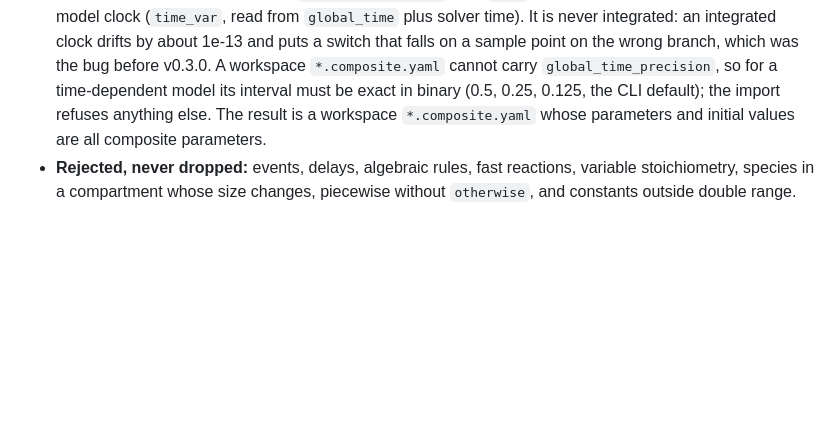
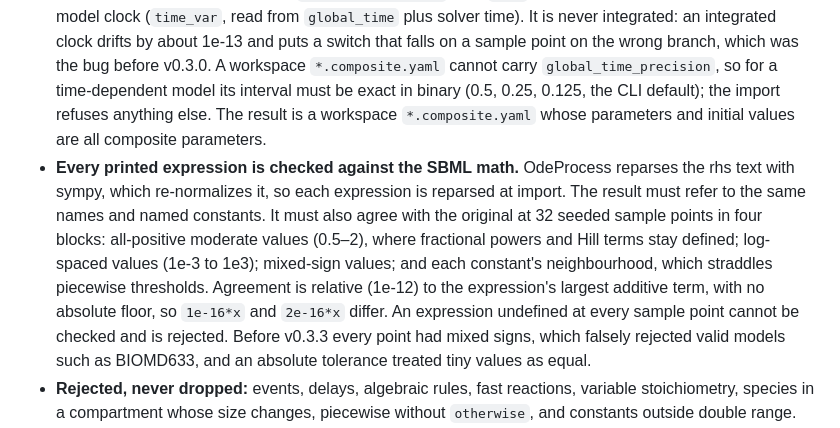
Before and after one commit to vivarium-collective/viva-expressions, a Markdown page: README.md, the part around the change. Rendered like a GitHub page; blank space fills up the shorter version.

Commit message:
docs(readme): describe the SBML import equivalence check
Co-Authored-By: Claude Opus 5.5 <noreply@anthropic.com>

````diff
--- a/README.md
+++ b/README.md
@@ -308,6 +308,7 @@ uv run python -m viva_expressions.sbml export viva_expressions/composites/michae
 ```
 
 - **Import** follows SBML L3V2 semantics. Kinetic laws are extents per time. Each species is integrated in its symbol's units (a concentration unless `hasOnlySubstanceUnits`). Boundary and constant species are untouched by reactions, and conversion factors apply. libsbml expands function definitions and initial assignments and promotes local parameters. Assignment rules are substituted into the derivatives and are also emitted as outputs through a `MathExpressionStep`. The `time` csymbol becomes OdeProcess's exact model clock (`time_var`, read from `global_time` plus solver time). It is never integrated: an integrated clock drifts by about 1e-13 and puts a switch that falls on a sample point on the wrong branch, which was the bug before v0.3.0. A workspace `*.composite.yaml` cannot carry `global_time_precision`, so for a time-dependent model its interval must be exact in binary (0.5, 0.25, 0.125, the CLI default); the import refuses anything else. The result is a workspace `*.composite.yaml` whose parameters and initial values are all composite parameters.
+- **Every printed expression is checked against the SBML math.** OdeProcess reparses the rhs text with sympy, which re-normalizes it, so each expression is reparsed at import. The result must refer to the same names and named constants. It must also agree with the original at 32 seeded sample points in four blocks: all-positive moderate values (0.5–2), where fractional powers and Hill terms stay defined; log-spaced values (1e-3 to 1e3); mixed-sign values; and each constant's neighbourhood, which straddles piecewise thresholds. Agreement is relative (1e-12) to the expression's largest additive term, with no absolute floor, so `1e-16*x` and `2e-16*x` differ. An expression undefined at every sample point cannot be checked and is rejected. Before v0.3.3 every point had mixed signs, which falsely rejected valid models such as BIOMD633, and an absolute tolerance treated tiny values as equal.
 - **Rejected, never dropped:** events, delays, algebraic rules, fast reactions, variable stoichiometry, species in a compartment whose size changes, piecewise without `otherwise`, and constants outside double range.
 - **Export** writes SBML L3V2. Each state is a parameter with a rate rule carrying its exact rhs. A `MathExpressionStep`'s outputs become assignment rules. Any other process in the document raises. It writes rate rules rather than reactions, because a summed rhs splits into reactions in more than one way. No units are declared. libsbml writes doubles to 15 significant digits.
 - **Checked against libroadrunner on the original SBML** (`tests/test_sbml.py`), using twelve pinned BioModels chosen to cover those features, including time-switched outputs (BIOMD400 at two grids, BIOMD678's square wave) and three models sympy re-normalizes on reparse (BIOMD51, 150, 844). Both solvers run at rtol 1e-12; BIOMD150, whose species sit near 2e-8, runs at 1e-13, because its gap shrinks steadily as the tolerance tightens (3.2e-3 → 5.1e-8), which shows it is integrator error. Every variable, including assignment outputs, agrees within 1e-6 of its scale; the worst gap is 5.6e-7. The test suite also checks four further points. The gap shrinks with tolerance (1.5e-5 → 5.6e-7 → 1.2e-8), so it is integrator error, not semantics. Flipping the sign of one rate fails the check. The four workspace composites export to SBML that roadrunner runs identically. Expressions → SBML → expressions reproduces trajectories bit for bit.
````
